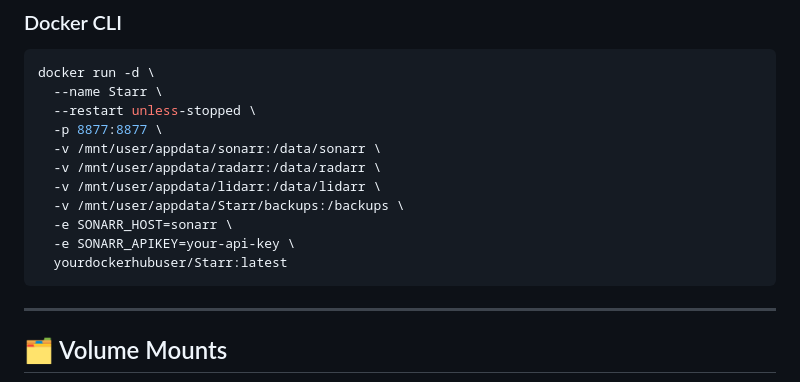
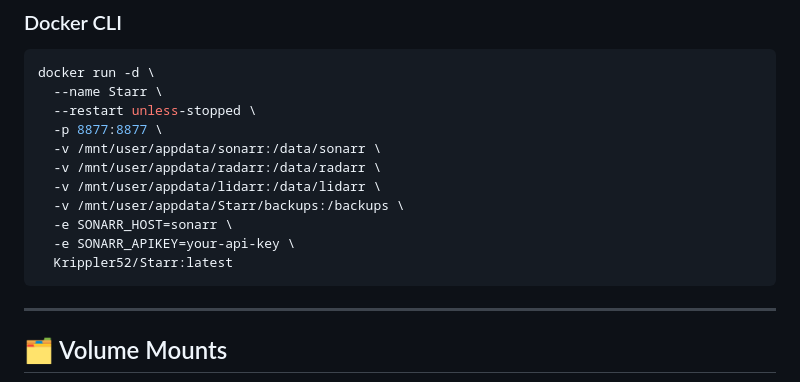
Before and after one commit to Krippler/Starr, a Markdown page: README.md, the part around one of its changes. Drawn GitHub-style.

Commit message:
Update Docker image references in README.md

````diff
--- a/README.md
+++ b/README.md
@@ -54,7 +54,7 @@ docker run -d \
   -v /mnt/user/appdata/Starr/backups:/backups \
   -e SONARR_HOST=sonarr \
   -e SONARR_APIKEY=your-api-key \
-  yourdockerhubuser/Starr:latest
+  Krippler52/Starr:latest
 ```
 
 ---
````
Also changed, not shown: other parts of README.md (+2 -2 lines).
